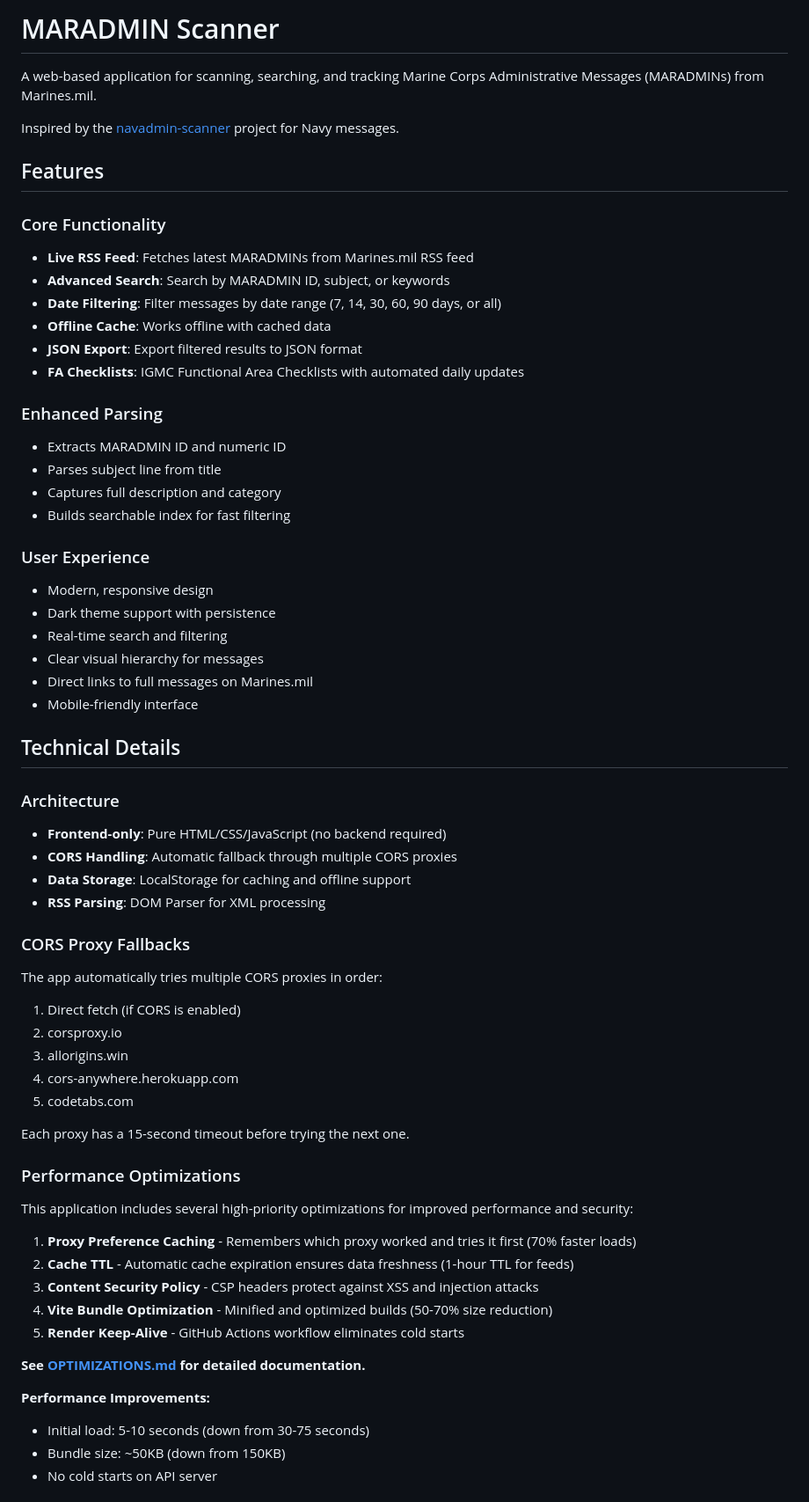
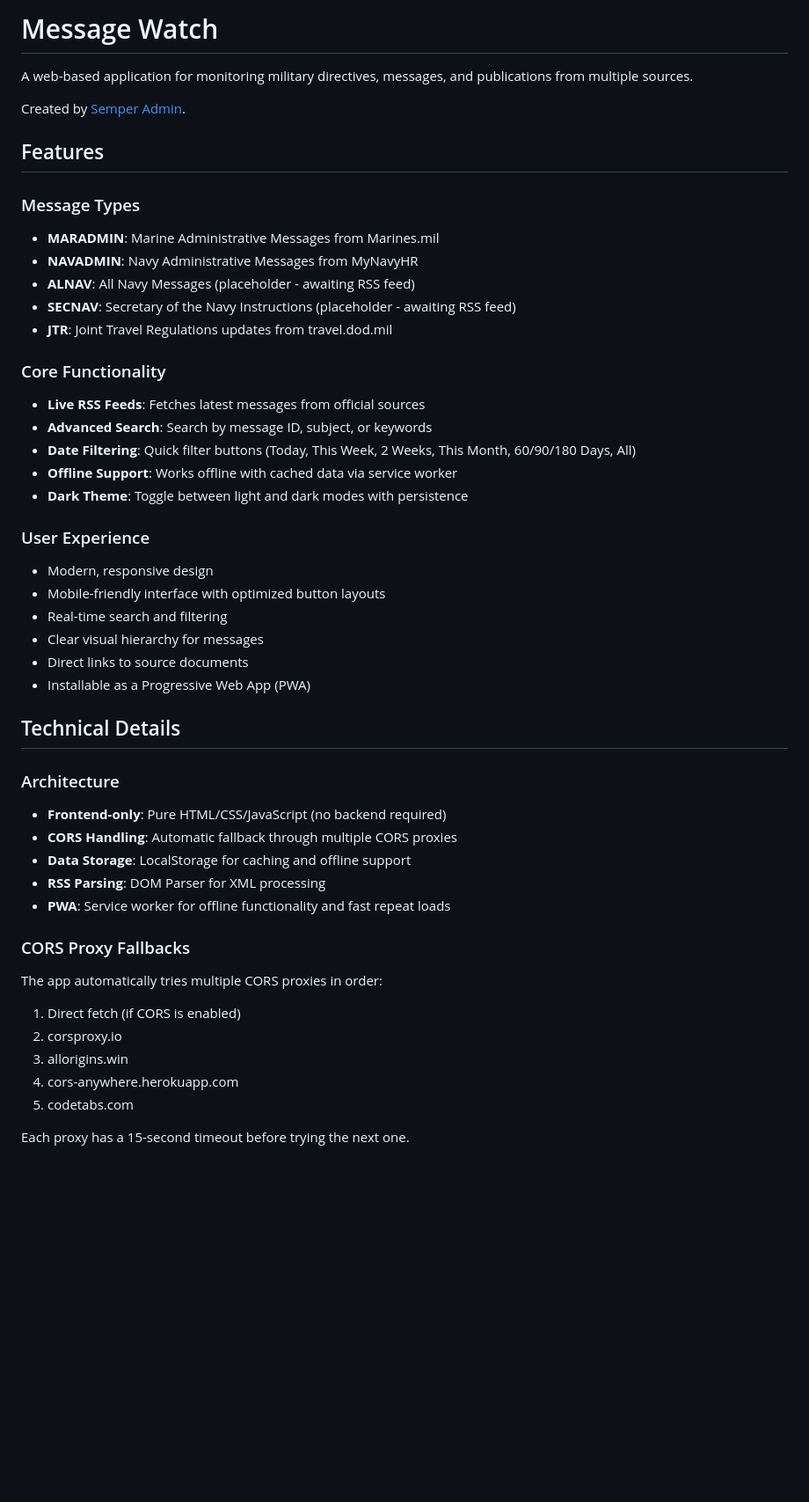
Before and after one commit to SemperAdmin/usmc-directives-hub, a Markdown page: README.md, the part around one of its changes. Shown at 88% size. Drawn GitHub-style; blank space fills up the shorter version.

```diff
--- a/README.md
+++ b/README.md
@@ -1,32 +1,32 @@
-# MARADMIN Scanner
+# Message Watch
 
-A web-based application for scanning, searching, and tracking Marine Corps Administrative Messages (MARADMINs) from Marines.mil.
+A web-based application for monitoring military directives, messages, and publications from multiple sources.
 
-Inspired by the [navadmin-scanner](https://github.com/mpyne-navy/navadmin-scanner) project for Navy messages.
+Created by [Semper Admin](https://semperadmin.com).
 
 ## Features
 
+### Message Types
+- **MARADMIN**: Marine Administrative Messages from Marines.mil
+- **NAVADMIN**: Navy Administrative Messages from MyNavyHR
+- **ALNAV**: All Navy Messages (placeholder - awaiting RSS feed)
+- **SECNAV**: Secretary of the Navy Instructions (placeholder - awaiting RSS feed)
+- **JTR**: Joint Travel Regulations updates from travel.dod.mil
+
 ### Core Functionality
-- **Live RSS Feed**: Fetches latest MARADMINs from Marines.mil RSS feed
-- **Advanced Search**: Search by MARADMIN ID, subject, or keywords
-- **Date Filtering**: Filter messages by date range (7, 14, 30, 60, 90 days, or all)
-- **Offline Cache**: Works offline with cached data
-- **JSON Export**: Export filtered results to JSON format
-- **FA Checklists**: IGMC Functional Area Checklists with automated daily updates
-
-### Enhanced Parsing
-- Extracts MARADMIN ID and numeric ID
-- Parses subject line from title
-- Captures full description and category
-- Builds searchable index for fast filtering
+- **Live RSS Feeds**: Fetches latest messages from official sources
+- **Advanced Search**: Search by message ID, subject, or keywords
+- **Date Filtering**: Quick filter buttons (Today, This Week, 2 Weeks, This Month, 60/90/180 Days, All)
+- **Offline Support**: Works offline with cached data via service worker
+- **Dark Theme**: Toggle between light and dark modes with persistence
 
 ### User Experience
 - Modern, responsive design
-- Dark theme support with persistence
+- Mobile-friendly interface with optimized button layouts
 - Real-time search and filtering
 - Clear visual hierarchy for messages
-- Direct links to full messages on Marines.mil
-- Mobile-friendly interface
+- Direct links to source documents
+- Installable as a Progressive Web App (PWA)
 
 ## Technical Details
 
@@ -35,6 +35,7 @@ Inspired by the [navadmin-scanner](https://github.com/mpyne-navy/navadmin-scanne
 - **CORS Handling**: Automatic fallback through multiple CORS proxies
 - **Data Storage**: LocalStorage for caching and offline support
 - **RSS Parsing**: DOM Parser for XML processing
+- **PWA**: Service worker for offline functionality and fast repeat loads
 
 ### CORS Proxy Fallbacks
 The app automatically tries multiple CORS proxies in order:
@@ -46,20 +47,3 @@ The app automatically tries multiple CORS proxies in order:
 
 Each proxy has a 15-second timeout before trying the next one.
 
-### Performance Optimizations
-
-This application includes several high-priority optimizations for improved performance and security:
-
-1. **Proxy Preference Caching** - Remembers which proxy worked and tries it first (70% faster loads)
-2. **Cache TTL** - Automatic cache expiration ensures data freshness (1-hour TTL for feeds)
-3. **Content Security Policy** - CSP headers protect against XSS and injection attacks
-4. **Vite Bundle Optimization** - Minified and optimized builds (50-70% size reduction)
-5. **Render Keep-Alive** - GitHub Actions workflow eliminates cold starts
-
-**See [OPTIMIZATIONS.md](OPTIMIZATIONS.md) for detailed documentation.**
-
-**Performance Improvements:**
-- Initial load: 5-10 seconds (down from 30-75 seconds)
-- Bundle size: ~50KB (down from 150KB)
-- No cold starts on API server
-
```
Also changed, not shown: other parts of README.md (+48 -97 lines).
